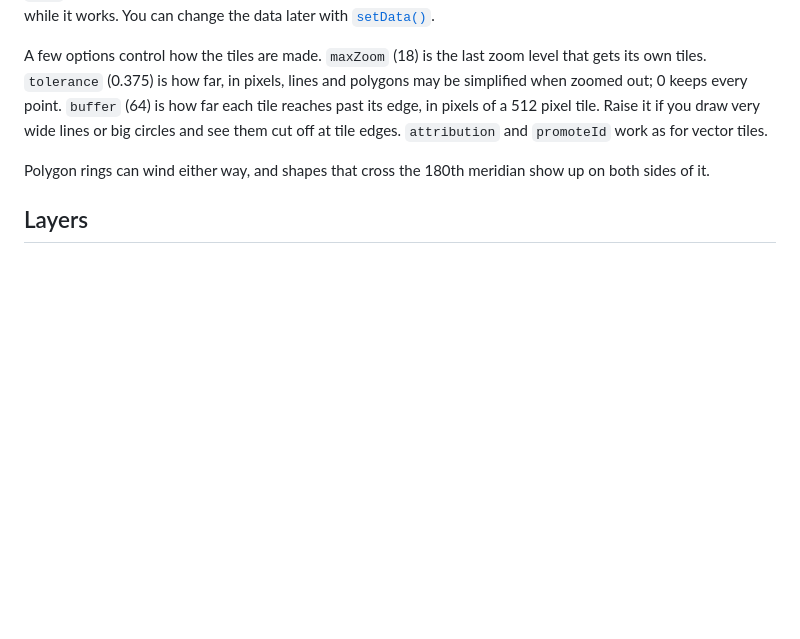
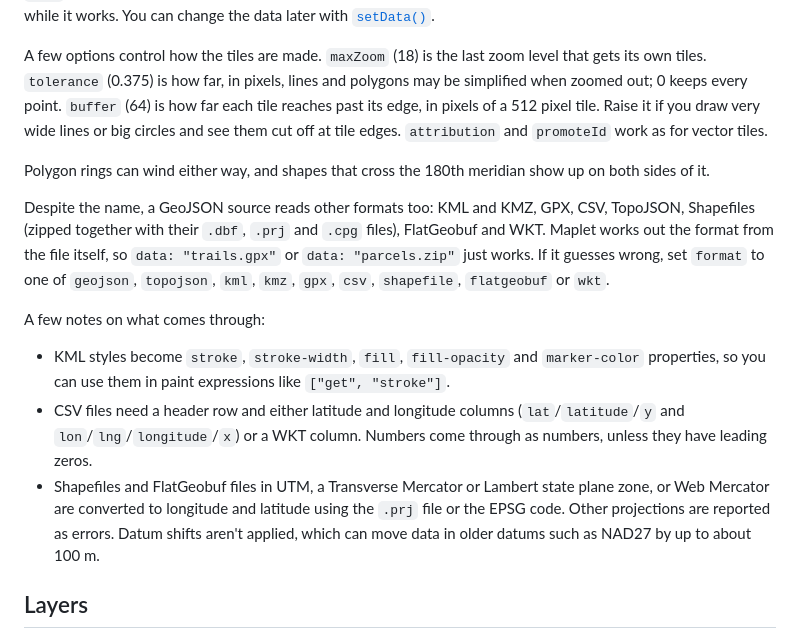
Before and after one commit to grangedevgroup-code/mapkern-gl-js, a Markdown page: docs/style.md, the part around the change. GitHub-like rendering; blank space fills up the shorter version.

```diff
--- a/docs/style.md
+++ b/docs/style.md
@@ -53,6 +53,14 @@ stations: { type: "geojson", data: "stations.geojson" }
 A few options control how the tiles are made. `maxZoom` (18) is the last zoom level that gets its own tiles. `tolerance` (0.375) is how far, in pixels, lines and polygons may be simplified when zoomed out; 0 keeps every point. `buffer` (64) is how far each tile reaches past its edge, in pixels of a 512 pixel tile. Raise it if you draw very wide lines or big circles and see them cut off at tile edges. `attribution` and `promoteId` work as for vector tiles.
 
 Polygon rings can wind either way, and shapes that cross the 180th meridian show up on both sides of it.
+
+Despite the name, a GeoJSON source reads other formats too: KML and KMZ, GPX, CSV, TopoJSON, Shapefiles (zipped together with their `.dbf`, `.prj` and `.cpg` files), FlatGeobuf and WKT. Maplet works out the format from the file itself, so `data: "trails.gpx"` or `data: "parcels.zip"` just works. If it guesses wrong, set `format` to one of `geojson`, `topojson`, `kml`, `kmz`, `gpx`, `csv`, `shapefile`, `flatgeobuf` or `wkt`.
+
+A few notes on what comes through:
+
+- KML styles become `stroke`, `stroke-width`, `fill`, `fill-opacity` and `marker-color` properties, so you can use them in paint expressions like `["get", "stroke"]`.
+- CSV files need a header row and either latitude and longitude columns (`lat`/`latitude`/`y` and `lon`/`lng`/`longitude`/`x`) or a WKT column. Numbers come through as numbers, unless they have leading zeros.
+- Shapefiles and FlatGeobuf files in UTM, a Transverse Mercator or Lambert state plane zone, or Web Mercator are converted to longitude and latitude using the `.prj` file or the EPSG code. Other projections are reported as errors. Datum shifts aren't applied, which can move data in older datums such as NAD27 by up to about 100 m.
 
 ## Layers
 
```
